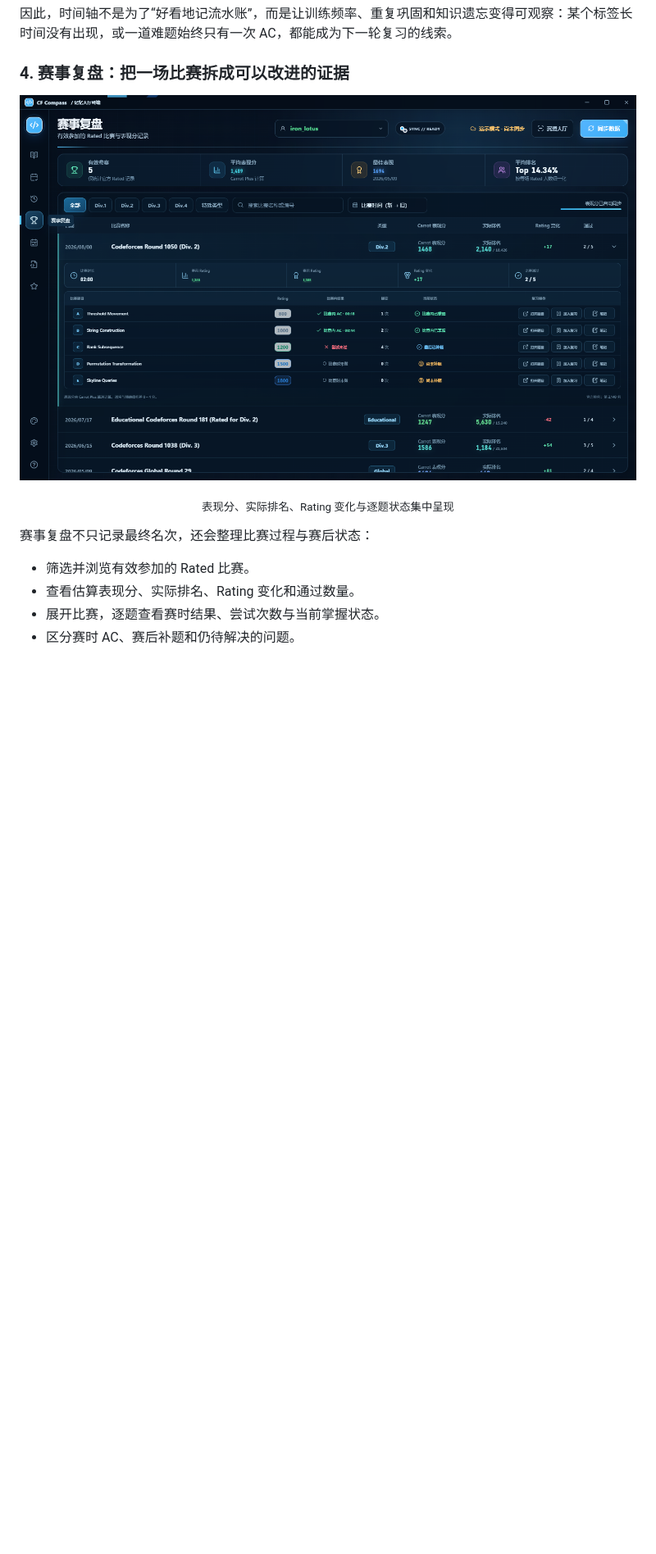
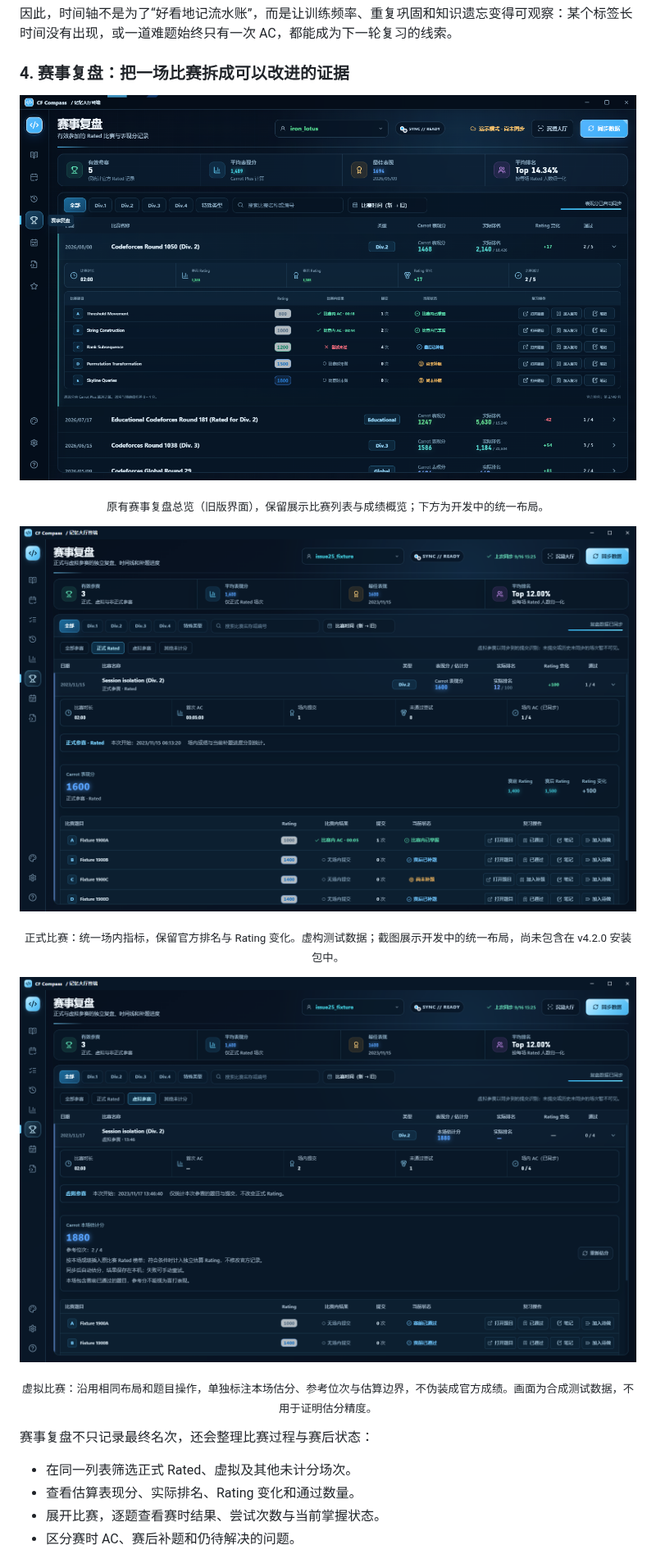
Before and after one commit to Binah-Dev/cf-compass, a Markdown page: README.md, the part around one of its changes. Shown at 82% size. Rendered like a GitHub page; pictures changed too: docs/screenshots/contest-replay-official-zh.png (added), docs/screenshots/contest-replay-virtual-zh.png (added); blank space fills up the shorter version.

```diff
--- a/README.md
+++ b/README.md
@@ -168,9 +168,17 @@ CF Compass 的应用界面现已支持 **简体中文 / English 一键切换**
 
-<p align="center"><sub>表现分、实际排名、Rating 变化与逐题状态集中呈现</sub></p>
+<p align="center"><sub>原有赛事复盘总览（旧版界面），保留展示比赛列表与成绩概览；下方为开发中的统一布局。</sub></p>
+
+![CF Compass 正式比赛复盘](./docs/screenshots/contest-replay-official-zh.png)
+
+<p align="center"><sub>正式比赛：统一场内指标，保留官方排名与 Rating 变化。虚构测试数据；截图展示开发中的统一布局，尚未包含在 v4.2.0 安装包中。</sub></p>
+
+![CF Compass 虚拟比赛复盘](./docs/screenshots/contest-replay-virtual-zh.png)
+
+<p align="center"><sub>虚拟比赛：沿用相同布局和题目操作，单独标注本场估分、参考位次与估算边界，不伪装成官方成绩。画面为合成测试数据，不用于证明估分精度。</sub></p>
 
 赛事复盘不只记录最终名次，还会整理比赛过程与赛后状态：
 
-- 筛选并浏览有效参加的 Rated 比赛。
+- 在同一列表筛选正式 Rated、虚拟及其他未计分场次。
 - 查看估算表现分、实际排名、Rating 变化和通过数量。
 - 展开比赛，逐题查看赛时结果、尝试次数与当前掌握状态。
 - 区分赛时 AC、赛后补题和仍待解决的问题。
```
Also changed, not shown: other parts of README.md (+11 -1 lines), README.en.md (+27 -2 lines), docs/screenshots/contest-replay-official-en.png (added), docs/screenshots/contest-replay-virtual-en.png (added), 5 other files.
